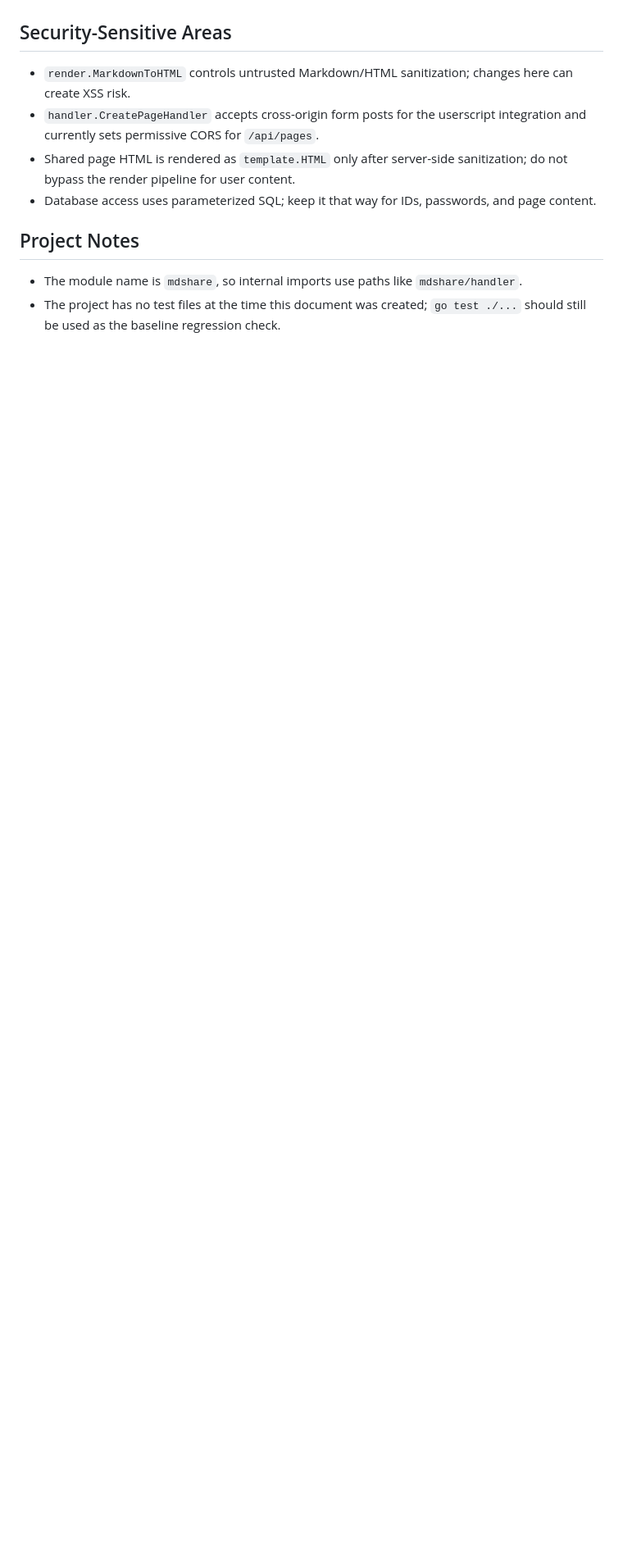
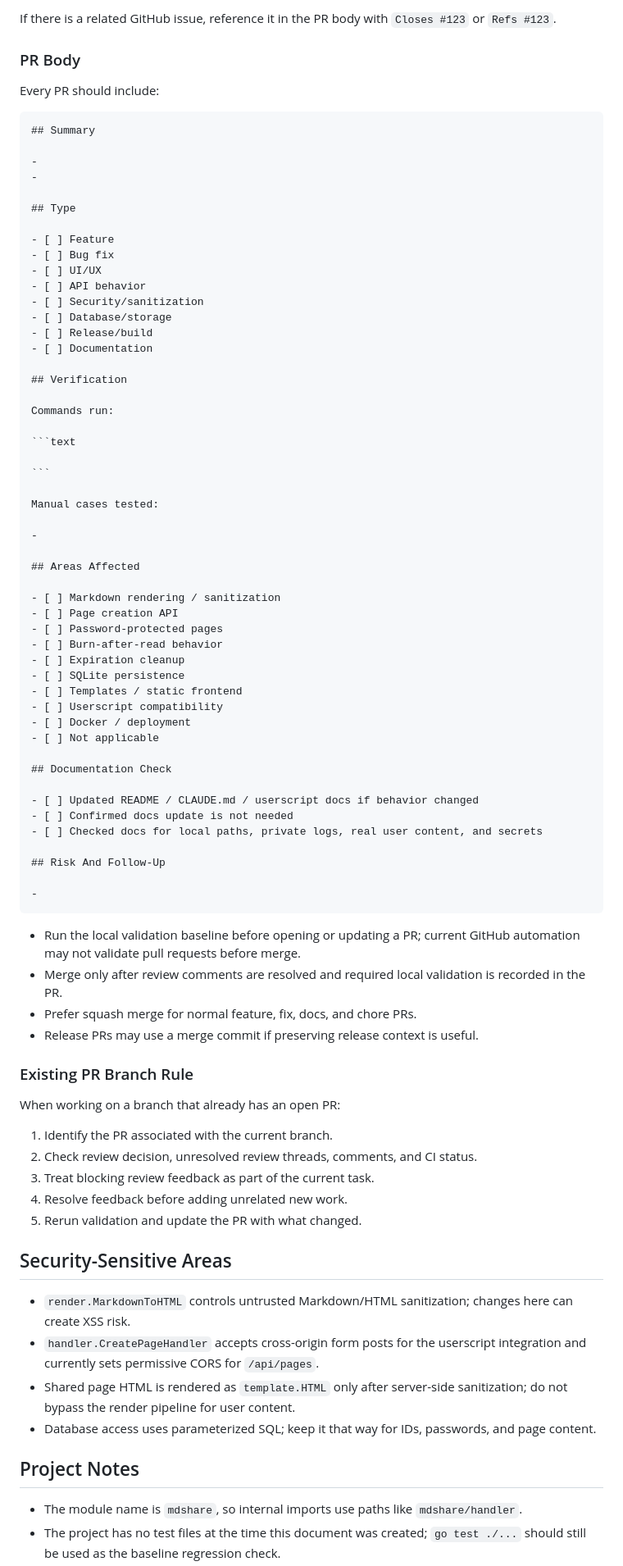
Before and after one commit to Loxonl/comelyMD, a Markdown page: CLAUDE.md, the part around one of its changes. Shown at 82% size. Drawn GitHub-style; blank space fills up the shorter version.

Commit message:
docs: add contributor and PR guidance
Document the project pull request workflow and contributor validation expectations for future changes.

`````diff
--- a/CLAUDE.md
+++ b/CLAUDE.md
@@ -43,3 +96,77 @@ ComelyMD is a small Go 1.21 Markdown sharing service built on `net/http` and SQL
+If there is a related GitHub issue, reference it in the PR body with `Closes #123` or `Refs #123`.
+
+### PR Body
+
+Every PR should include:
+
+````md
+## Summary
+
+-
+-
+
+## Type
+
+- [ ] Feature
+- [ ] Bug fix
+- [ ] UI/UX
+- [ ] API behavior
+- [ ] Security/sanitization
+- [ ] Database/storage
+- [ ] Release/build
+- [ ] Documentation
+
+## Verification
+
+Commands run:
+
+```text
+
+```
+
+Manual cases tested:
+
+-
+
+## Areas Affected
+
+- [ ] Markdown rendering / sanitization
+- [ ] Page creation API
+- [ ] Password-protected pages
+- [ ] Burn-after-read behavior
+- [ ] Expiration cleanup
+- [ ] SQLite persistence
+- [ ] Templates / static frontend
+- [ ] Userscript compatibility
+- [ ] Docker / deployment
+- [ ] Not applicable
+
+## Documentation Check
+
+- [ ] Updated README / CLAUDE.md / userscript docs if behavior changed
+- [ ] Confirmed docs update is not needed
+- [ ] Checked docs for local paths, private logs, real user content, and secrets
+
+## Risk And Follow-Up
+
+-
+````
+
+- Run the local validation baseline before opening or updating a PR; current GitHub automation may not validate pull requests before merge.
+- Merge only after review comments are resolved and required local validation is recorded in the PR.
+- Prefer squash merge for normal feature, fix, docs, and chore PRs.
+- Release PRs may use a merge commit if preserving release context is useful.
+
+### Existing PR Branch Rule
+
+When working on a branch that already has an open PR:
+
+1. Identify the PR associated with the current branch.
+2. Check review decision, unresolved review threads, comments, and CI status.
+3. Treat blocking review feedback as part of the current task.
+4. Resolve feedback before adding unrelated new work.
+5. Rerun validation and update the PR with what changed.
+
 ## Security-Sensitive Areas
 
 - `render.MarkdownToHTML` controls untrusted Markdown/HTML sanitization; changes here can create XSS risk.
`````
Also changed, not shown: other parts of CLAUDE.md (+53 -0 lines), CONTRIBUTING.md (added, +187 -0 lines).
